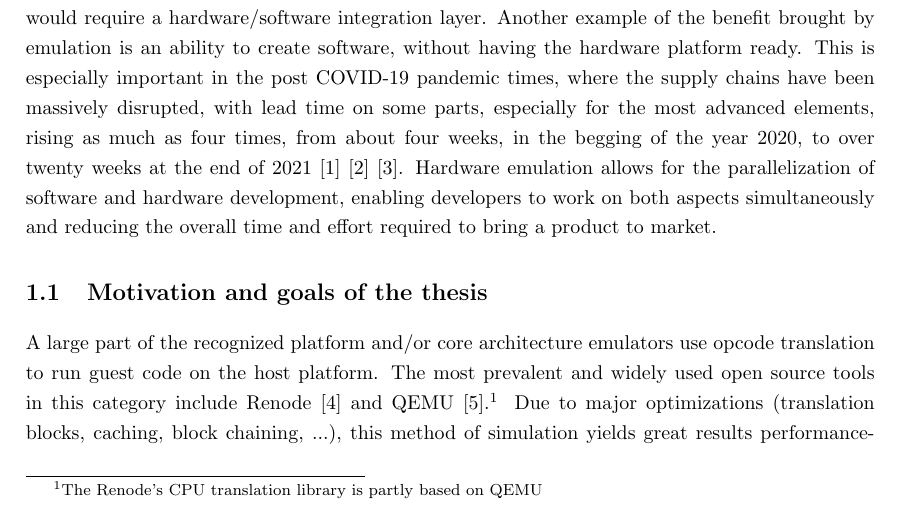
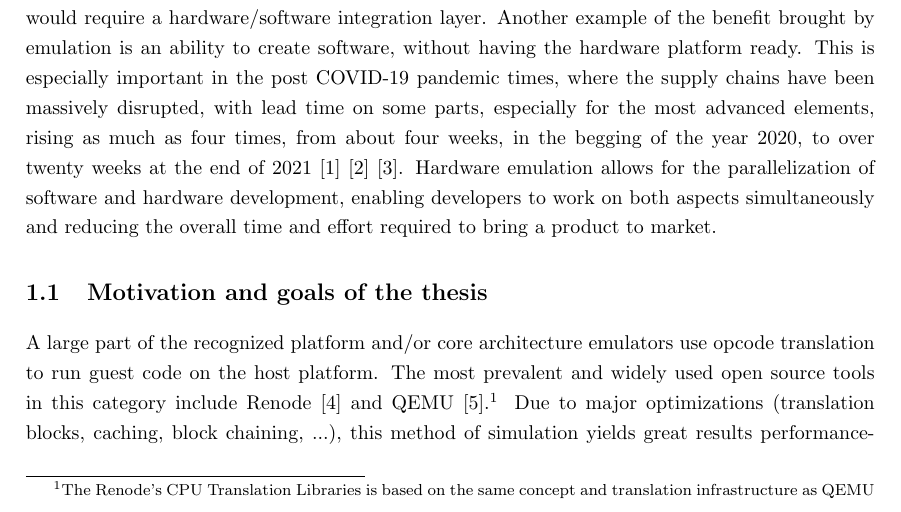
Before and after one commit to pkoscik/EngineeringThesis, a LaTeX thesis (main.tex, which reads chapters/01-introduction.tex): part of page 7 of 53, cut so that both start at the same text. Compiled offline with pdfLaTeX.

Commit message:
"based on qemu"

```diff
--- a/chapters/01-introduction.tex
+++ b/chapters/01-introduction.tex
@@ -35,7 +35,7 @@ simultaneously and reducing the overall time and effort required to bring a prod
 A large part of the recognized platform and/or core architecture emulators use opcode translation to run guest code
 on the host platform. The most prevalent and widely used open source tools in this category include Renode \cite{Renode}
 and QEMU \cite{Qemu}.%
-\footnote{The Renode's CPU translation library is partly based on QEMU}
+\footnote{The Renode's CPU Translation Libraries is based on the same concept and translation infrastructure as QEMU}
 % Do you mean "translation blocks caching" without a comma?
 Due to major optimizations (translation blocks, caching, block chaining, ...), this method of  simulation yields
 great results performance-wise. But on the other hand such heavy efficiency improvements come with a price
```
